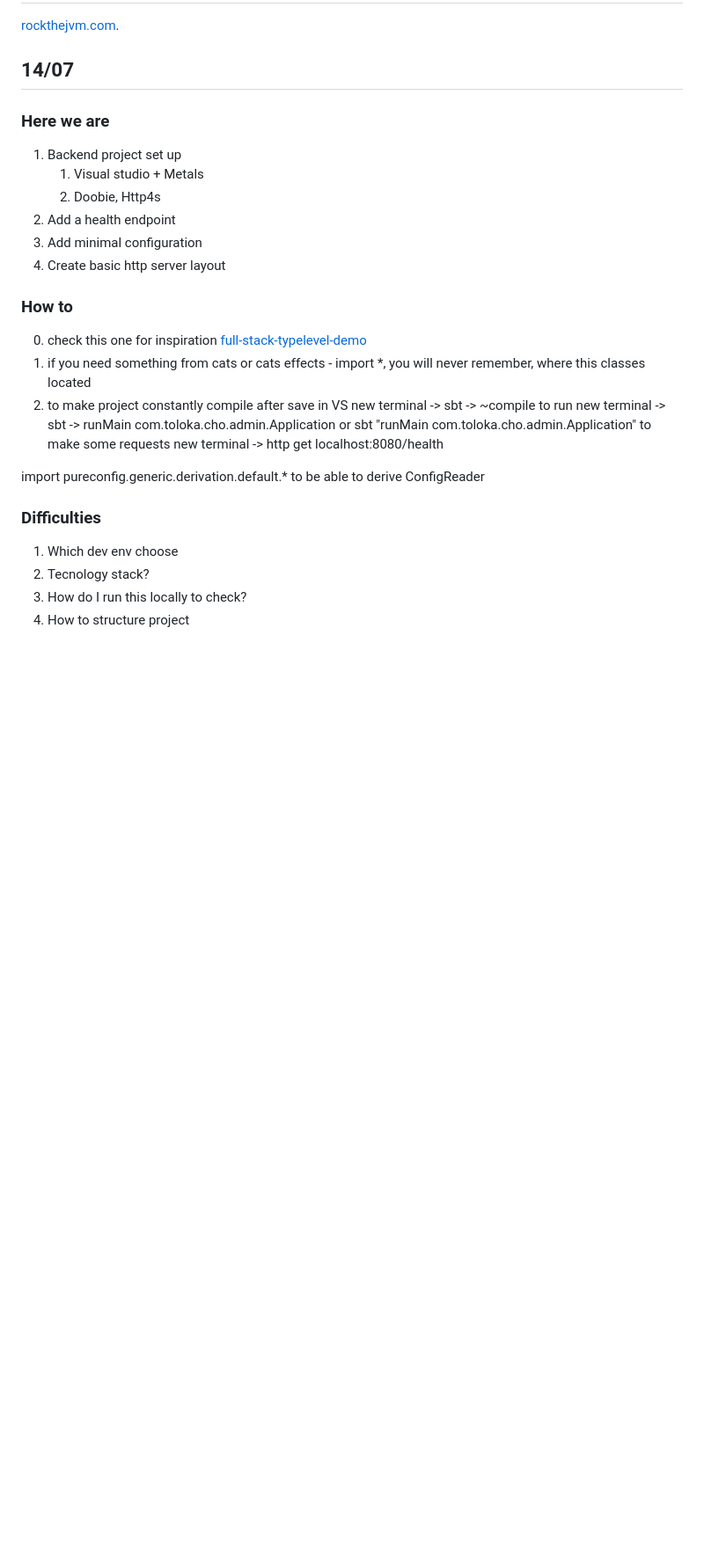
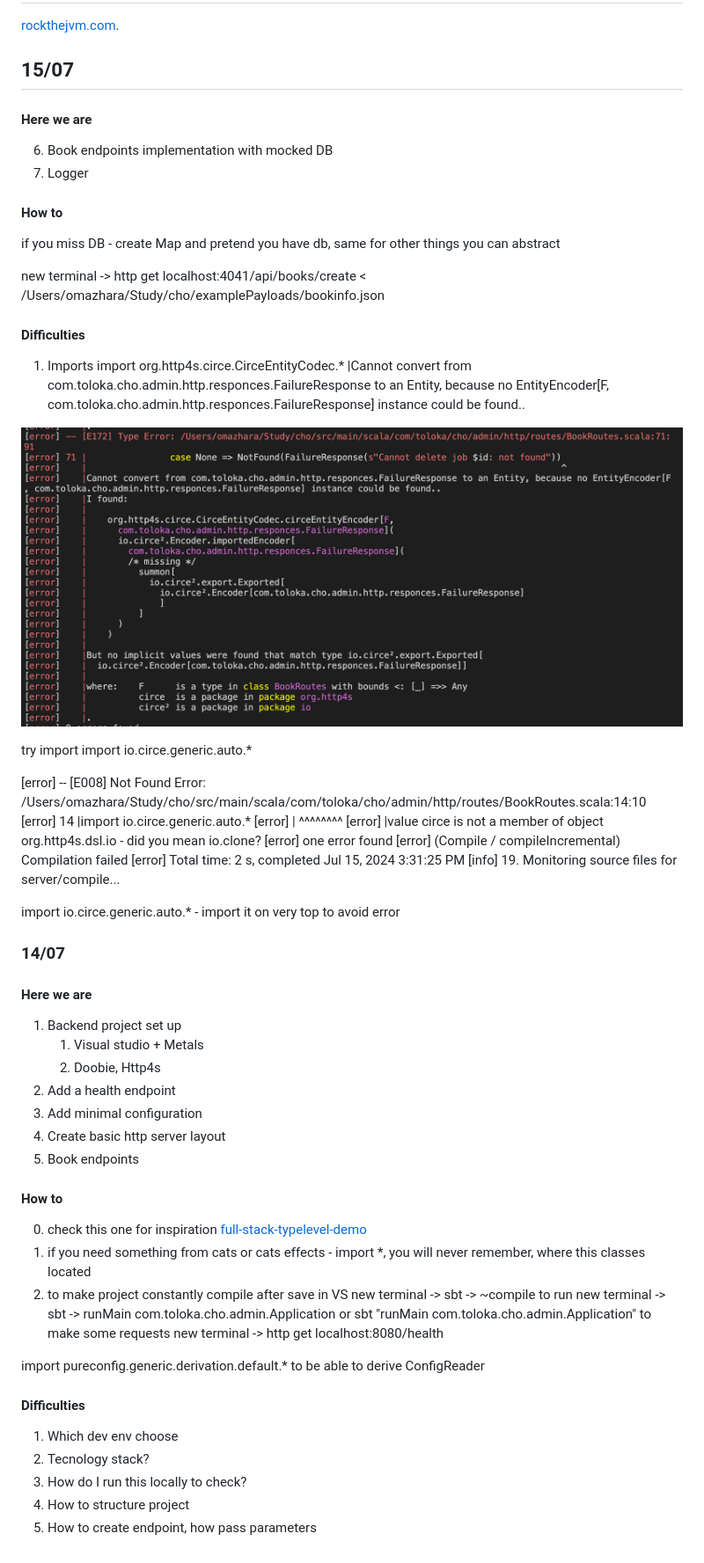
Before and after one commit to mazhara/cho, a Markdown page: README.md, the part around the change. Shown: that part at 88% size. GitHub-like rendering; pictures changed too: image.png (added); blank space fills up the shorter version.

Commit message:
Books endpoints and logging

```diff
--- a/README.md
+++ b/README.md
@@ -2,9 +2,44 @@
 
 [rockthejvm.com](https://rockthejvm.com/).
 
-## 14/07
+## 15/07
 
-### Here we are
+#### Here we are
+
+6. Book endpoints implementation with mocked DB
+7. Logger
+
+#### How to
+
+if you miss DB - create Map and pretend you have db, same for other things you can abstract
+
+new terminal -> http get localhost:4041/api/books/create < /Users/omazhara/Study/cho/examplePayloads/bookinfo.json
+
+#### Difficulties
+
+1. Imports
+import org.http4s.circe.CirceEntityCodec.*
+|Cannot convert from com.toloka.cho.admin.http.responces.FailureResponse to an Entity, because no EntityEncoder[F, com.toloka.cho.admin.http.responces.FailureResponse] instance could be found..
+
+![alt text](image.png)
+
+try import
+ import io.circe.generic.auto.*
+
+[error] -- [E008] Not Found Error: /Users/omazhara/Study/cho/src/main/scala/com/toloka/cho/admin/http/routes/BookRoutes.scala:14:10
+[error] 14 |import io.circe.generic.auto.*
+[error]    |       ^^^^^^^^
+[error]    |value circe is not a member of object org.http4s.dsl.io - did you mean io.clone?
+[error] one error found
+[error] (Compile / compileIncremental) Compilation failed
+[error] Total time: 2 s, completed Jul 15, 2024 3:31:25 PM
+[info] 19. Monitoring source files for server/compile...
+
+import io.circe.generic.auto.* - import it on very top to avoid error
+
+### 14/07
+
+#### Here we are
 
 1. Backend project set up
     1) Visual studio + Metals
@@ -12,8 +47,9 @@
 2. Add a health endpoint
 3. Add minimal configuration
 4. Create basic http server layout
+5. Book endpoints
 
-### How to
+#### How to
 0. check this one for inspiration [full-stack-typelevel-demo](https://github.com/rockthejvm/full-stack-typelevel-demo)
 1. if you need something from cats or cats effects - import *, you will never remember, where this classes located
 2. to make project constantly compile after save in VS
@@ -28,9 +64,10 @@
 import pureconfig.generic.derivation.default.* to be able to derive ConfigReader
 
 
-### Difficulties
+#### Difficulties
 
 1. Which dev env choose
 2. Tecnology stack?
 3. How do I run this locally to check?
 4. How to structure project
+5. How to create endpoint, how pass parameters
```
Also changed, not shown: 14 other files.
